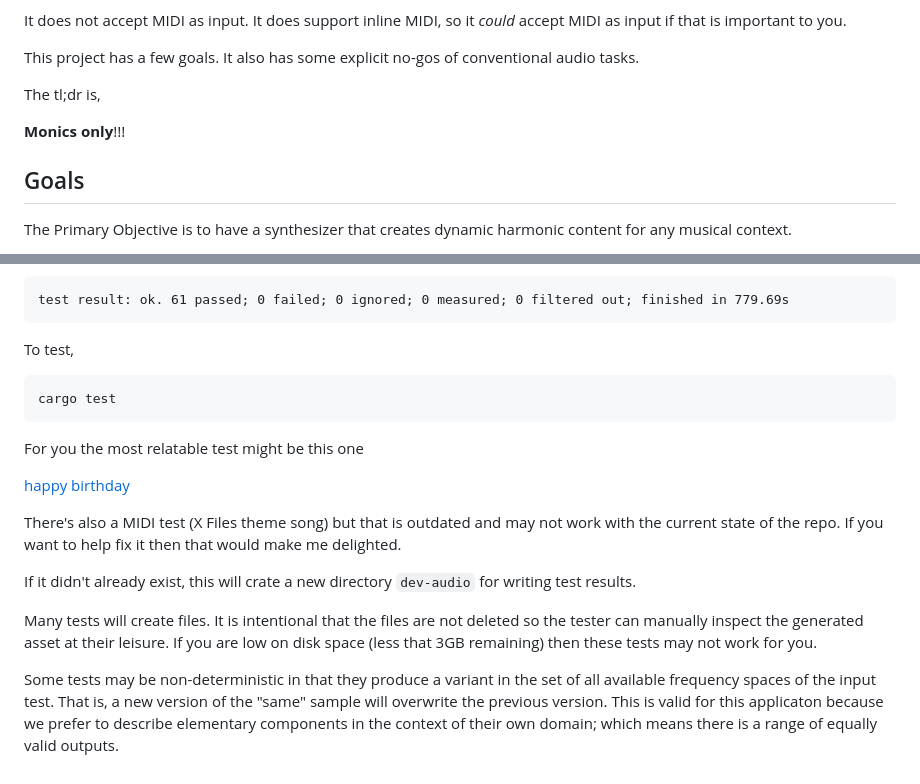
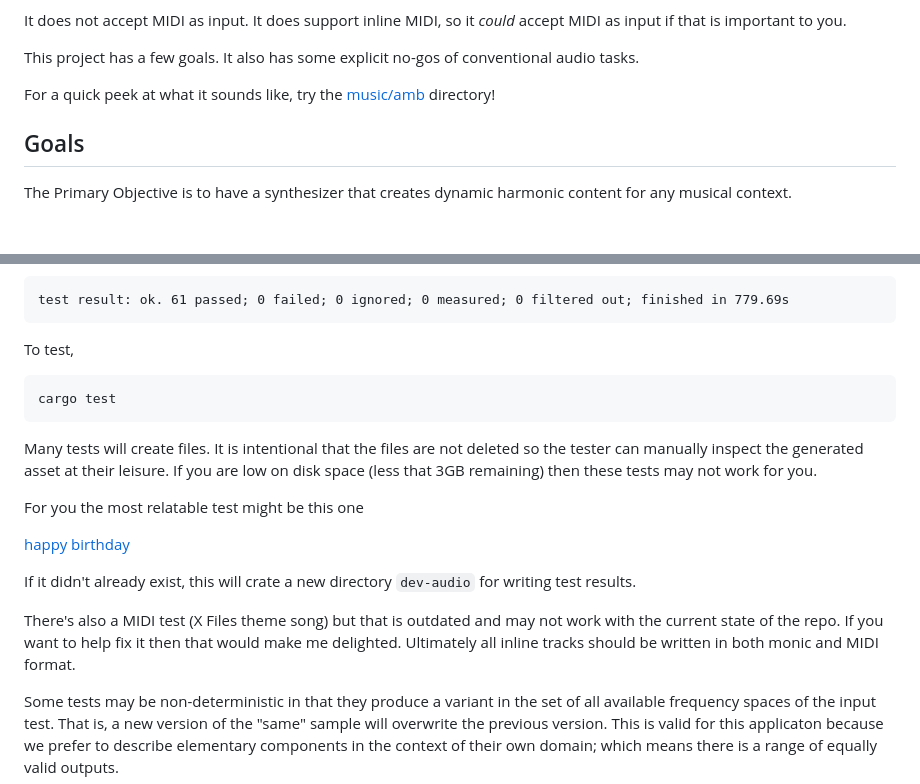
Before and after one commit to ckmahoney/raudio, a Markdown page: README.md, 2 parts joined by grey strips. GitHub-like rendering; blank space fills up the shorter version.

````diff
--- a/README.md
+++ b/README.md
@@ -15,9 +15,7 @@ It does not accept MIDI as input. It does support inline MIDI, so it *could* acc
 
 This project has a few goals. It also has some explicit no-gos of conventional audio tasks.
 
-The tl;dr is,
-
-**Monics only**!!!
+For a quick peek at what it sounds like, try the [music/amb](music/amb) directory!
 
 ## Goals
 
@@ -70,20 +68,19 @@ cargo test
 ```
 
 
+Many tests will create files. It is intentional that the files are not deleted so the tester can manually inspect the generated asset at their leisure.
+If you are low on disk space (less that 3GB remaining) then these tests may not work for you.
+
+
 For you the most relatable test might be this one
 
 
-[happy birthday]()
-
-
-There's also a MIDI test (X Files theme song) but that is outdated and may not work with the current state of the repo. If you want to help fix it then that would make me delighted.
-
+[happy birthday](src/engrave.rs#L429)
 
 If it didn't already exist, this will crate a new directory `dev-audio` for writing test results.
 
 
-Many tests will create files. It is intentional that the files are not deleted so the tester can manually inspect the generated asset at their leisure.
-If you are low on disk space (less that 3GB remaining) then these tests may not work for you.
+There's also a MIDI test (X Files theme song) but that is outdated and may not work with the current state of the repo. If you want to help fix it then that would make me delighted. Ultimately all inline tracks should be written in both monic and MIDI format.
 
 
 Some tests may be non-deterministic in that they produce a variant in the set of all available frequency spaces of the input test. That is, a new version of the "same" sample will overwrite the previous version.
````
